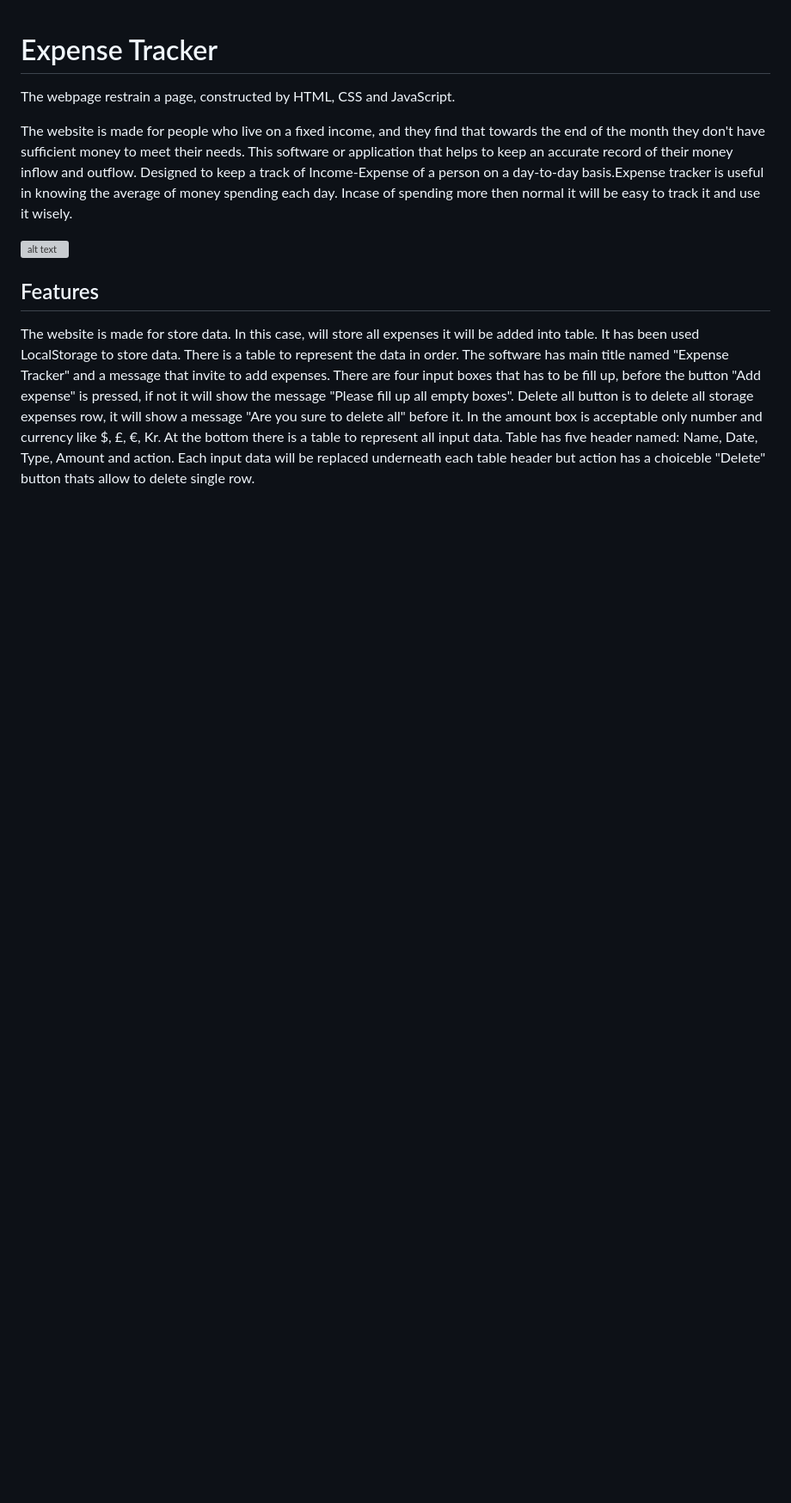
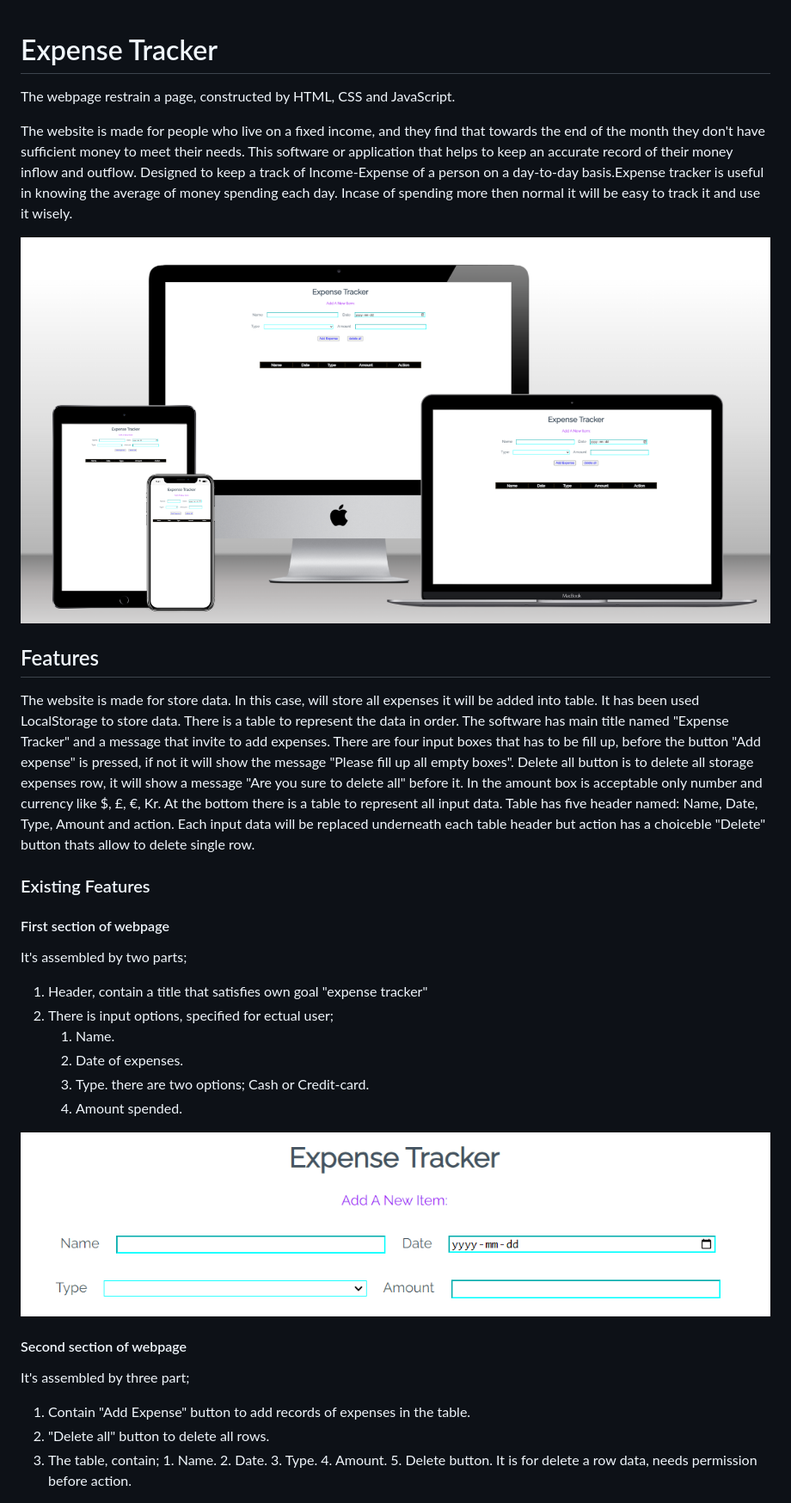
Before and after one commit to Studentofcodeinstitute/expense-tracker-renovated, a Markdown page: README.md, the part around the change printed below. Shown: that part at 86% size. Drawn GitHub-style; pictures changed too: assets/images/first-section1.png (added); blank space fills up the shorter version; grey boxes are pictures that could not be loaded.

Commit message:
Add first section image into README.md file

```diff
--- a/README.md
+++ b/README.md
@@ -4,10 +4,39 @@ The webpage restrain a page, constructed by HTML, CSS and JavaScript.
 
 The website is made for people who live on a fixed income, and they find that towards the end of the month they don't have sufficient money to meet their needs. This software or application that helps to keep an accurate record of their money inflow and outflow. Designed to keep a track of Income-Expense of a person on a day-to-day basis.Expense tracker is useful in knowing the average of money spending each day. Incase of spending more then normal it will be easy to track it and use it wisely.
 
-![alt text](assets/images/)
+![alt text](assets/images/mainViewPort.png)
 
 ## Features
 
 The website is made for store data. In this case, will store all expenses it will be added into table. It has been used LocalStorage to store data. There is a table to represent the data in order.
 The software has main title named "Expense Tracker" and a message that invite to add expenses. There are four input boxes that has to be fill up, before the button "Add expense" is pressed, if not it will show the message "Please fill up all empty boxes". Delete all button is to delete all storage expenses row, it will show a message "Are you sure to delete all" before it. In the amount box is acceptable only number and currency like $, £, €, Kr.
 At the bottom there is a table to represent all input data. Table has five header named: Name, Date, Type, Amount and action. Each input data will be replaced underneath each table header but action has a choiceble "Delete" button thats allow to delete single row.
+
+### Existing Features
+
+#### First section of  webpage
+
+It's assembled by two parts;
+
+1. Header, contain a title that satisfies own goal "expense tracker"
+2. There is input options, specified for ectual user;
+      1. Name.
+      2. Date of expenses.
+      3. Type. there are two options; Cash or Credit-card.
+      4. Amount spended.
+
+![alt text](assets/images/first-section1.png)
+
+#### Second section of  webpage
+
+It's assembled by three part;
+
+1. Contain "Add Expense" button to add records of expenses in the table.
+2. "Delete all" button to delete all rows.
+3. The table, contain;
+       1. Name.
+       2. Date.
+       3. Type.
+       4. Amount.
+       5. Delete button. It is for delete a row data, needs permission before action.
+
```
Also changed, not shown: other parts of README.md (+3 -0 lines).
